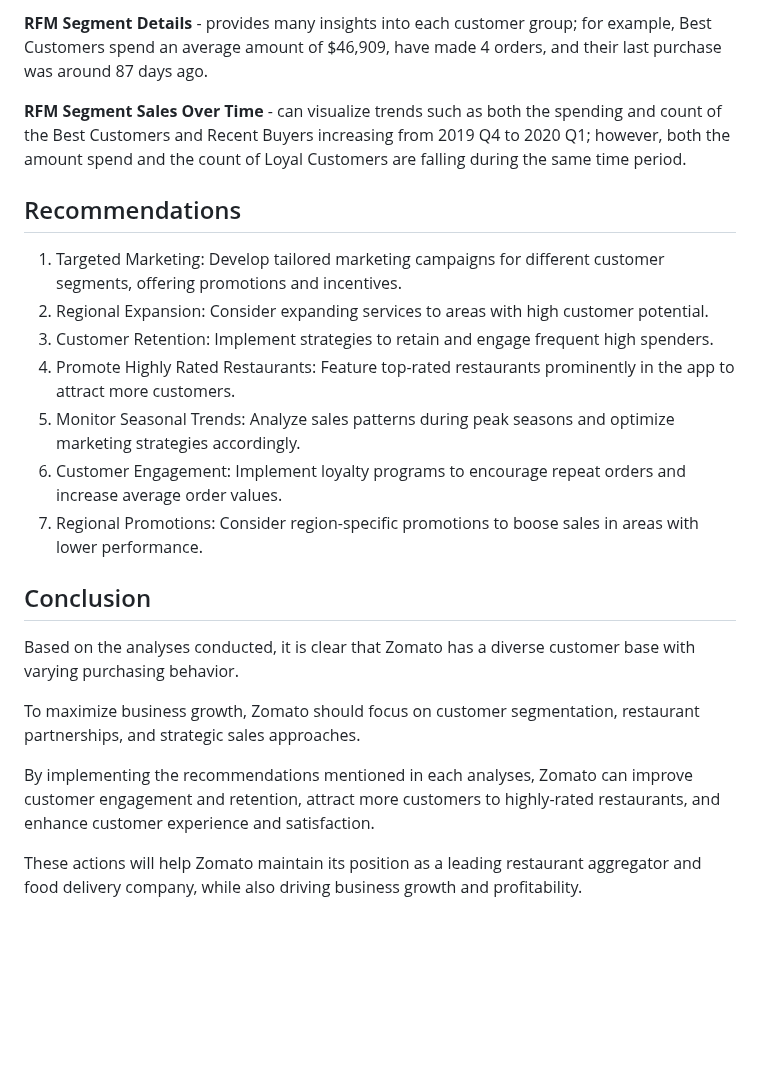
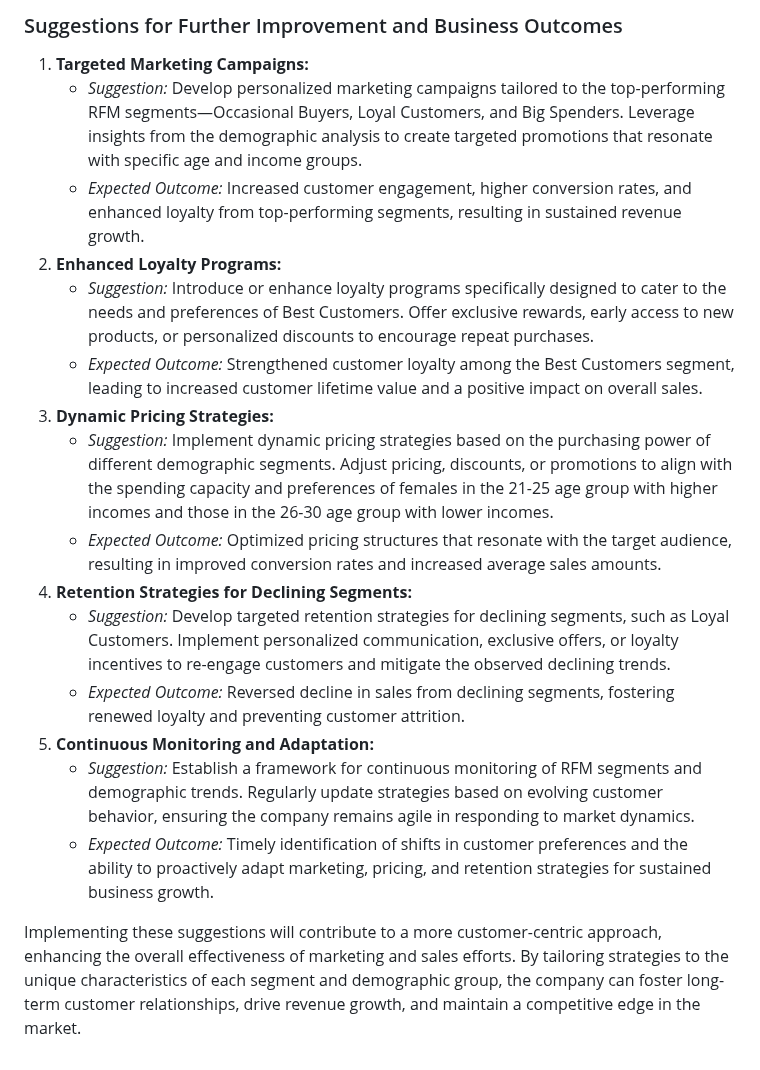
Before and after one commit to chiangsuanne/Customer-Segmentation-Analysis, a Markdown page: README.md, the part around one of its changes. GitHub-like rendering; blank space fills up the shorter version.

```diff
--- a/README.md
+++ b/README.md
@@ -28,22 +52,19 @@ View dynamic [dashboard](https://public.tableau.com/views/CustomerSegmentationAn
 
-**RFM Segment Details** - provides many insights into each customer group; for example, Best Customers spend an average amount of $46,909, have made 4 orders, and their last purchase was around 87 days ago.
+### Suggestions for Further Improvement and Business Outcomes
+1. **Targeted Marketing Campaigns:**
+    - *Suggestion:* Develop personalized marketing campaigns tailored to the top-performing RFM segments—Occasional Buyers, Loyal Customers, and Big Spenders. Leverage insights from the demographic analysis to create targeted promotions that resonate with specific age and income groups.
+    - *Expected Outcome:* Increased customer engagement, higher conversion rates, and enhanced loyalty from top-performing segments, resulting in sustained revenue growth.
+2. **Enhanced Loyalty Programs:**
+    - *Suggestion:* Introduce or enhance loyalty programs specifically designed to cater to the needs and preferences of Best Customers. Offer exclusive rewards, early access to new products, or personalized discounts to encourage repeat purchases.
+    - *Expected Outcome:* Strengthened customer loyalty among the Best Customers segment, leading to increased customer lifetime value and a positive impact on overall sales.
+3. **Dynamic Pricing Strategies:**
+    - *Suggestion:* Implement dynamic pricing strategies based on the purchasing power of different demographic segments. Adjust pricing, discounts, or promotions to align with the spending capacity and preferences of females in the 21-25 age group with higher incomes and those in the 26-30 age group with lower incomes.
+    - *Expected Outcome:* Optimized pricing structures that resonate with the target audience, resulting in improved conversion rates and increased average sales amounts.
+4. **Retention Strategies for Declining Segments:**
+    - *Suggestion:* Develop targeted retention strategies for declining segments, such as Loyal Customers. Implement personalized communication, exclusive offers, or loyalty incentives to re-engage customers and mitigate the observed declining trends.
+    - *Expected Outcome:* Reversed decline in sales from declining segments, fostering renewed loyalty and preventing customer attrition.
+5. **Continuous Monitoring and Adaptation:**
+    - *Suggestion:* Establish a framework for continuous monitoring of RFM segments and demographic trends. Regularly update strategies based on evolving customer behavior, ensuring the company remains agile in responding to market dynamics.
+    - *Expected Outcome:* Timely identification of shifts in customer preferences and the ability to proactively adapt marketing, pricing, and retention strategies for sustained business growth.
 
-**RFM Segment Sales Over Time** - can visualize trends such as both the spending and count of the Best Customers and Recent Buyers increasing from 2019 Q4 to 2020 Q1; however, both the amount spend and the count of Loyal Customers are falling during the same time period.
-
-## Recommendations
-1. Targeted Marketing: Develop tailored marketing campaigns for different customer segments, offering promotions and incentives.
-2. Regional Expansion: Consider expanding services to areas with high customer potential.
-3. Customer Retention: Implement strategies to retain and engage frequent high spenders.
-4. Promote Highly Rated Restaurants: Feature top-rated restaurants prominently in the app to attract more customers.
-5. Monitor Seasonal Trends: Analyze sales patterns during peak seasons and optimize marketing strategies accordingly.
-6. Customer Engagement: Implement loyalty programs to encourage repeat orders and increase average order values.
-7. Regional Promotions: Consider region-specific promotions to boose sales in areas with lower performance.
-
-## Conclusion
-Based on the analyses conducted, it is clear that Zomato has a diverse customer base with varying purchasing behavior.
-
-To maximize business growth, Zomato should focus on customer segmentation, restaurant partnerships, and strategic sales approaches.
-
-By implementing the recommendations mentioned in each analyses, Zomato can improve customer engagement and retention, attract more customers to highly-rated restaurants, and enhance customer experience and satisfaction.
-
-These actions will help Zomato maintain its position as a leading restaurant aggregator and food delivery company, while also driving business growth and profitability.
+Implementing these suggestions will contribute to a more customer-centric approach, enhancing the overall effectiveness of marketing and sales efforts. By tailoring strategies to the unique characteristics of each segment and demographic group, the company can foster long-term customer relationships, drive revenue growth, and maintain a competitive edge in the market.
```
Also changed, not shown: other parts of README.md (+37 -13 lines).
